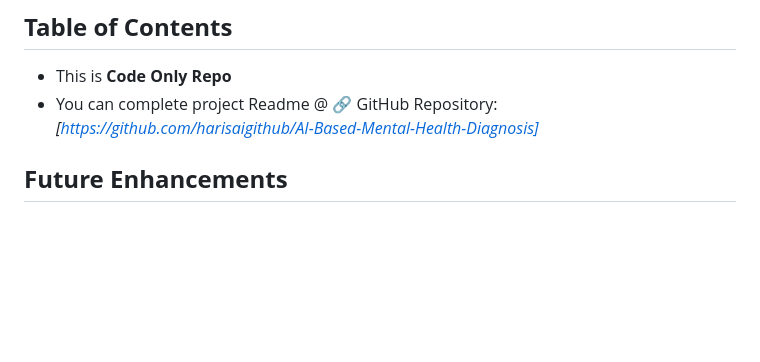
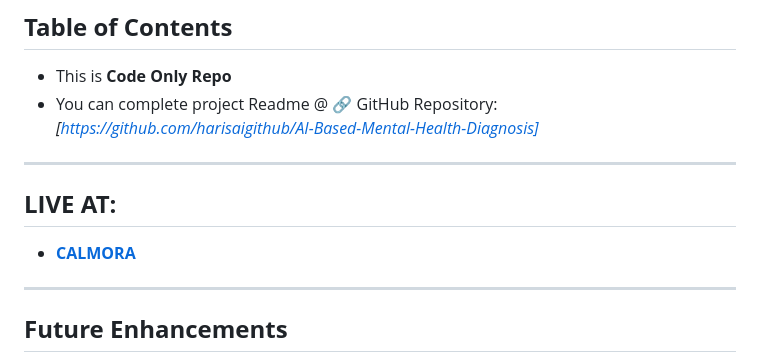
Before and after one commit to harisaigithub/Calmora_AI-Powered-Mental-Health-Diagnosis-System_codeonly, a Markdown page: README.md, the part around the change. Rendered like a GitHub page; blank space fills up the shorter version.

```diff
--- a/README.md
+++ b/README.md
@@ -10,6 +10,11 @@
 ## **Table of Contents**
 - This is **Code Only Repo**
 - You can complete project Readme @ 🔗 GitHub Repository: *[https://github.com/harisaigithub/AI-Based-Mental-Health-Diagnosis]*
+
+---
+## **LIVE AT:**
+- **[CALMORA](https://calmora-c5o5.onrender.com/)**
+---
 
 ## **Future Enhancements**
 
```
